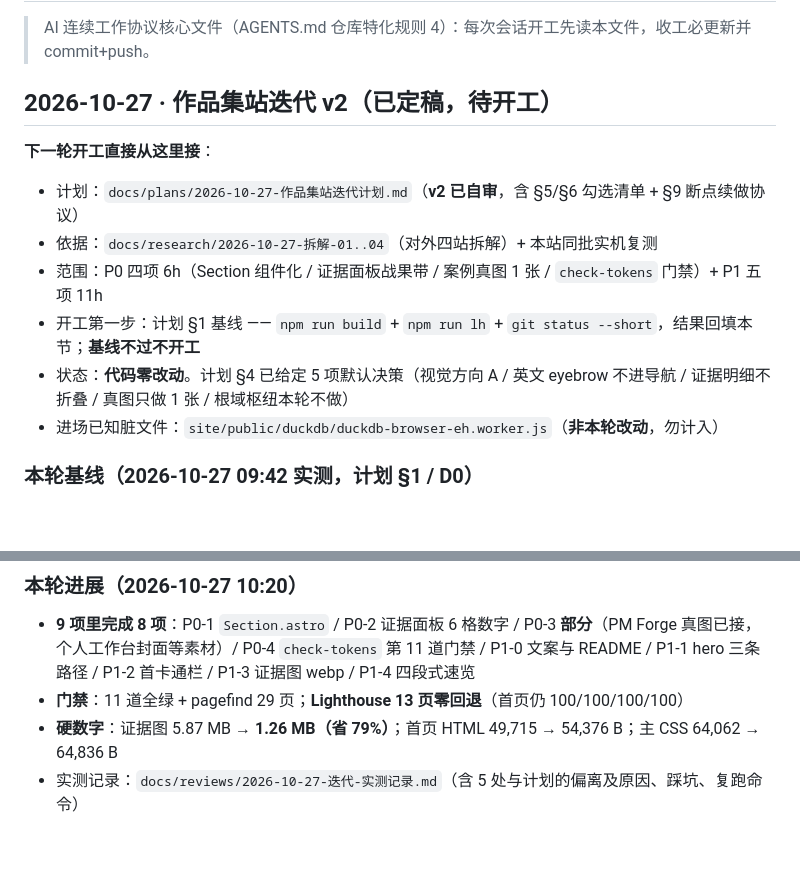
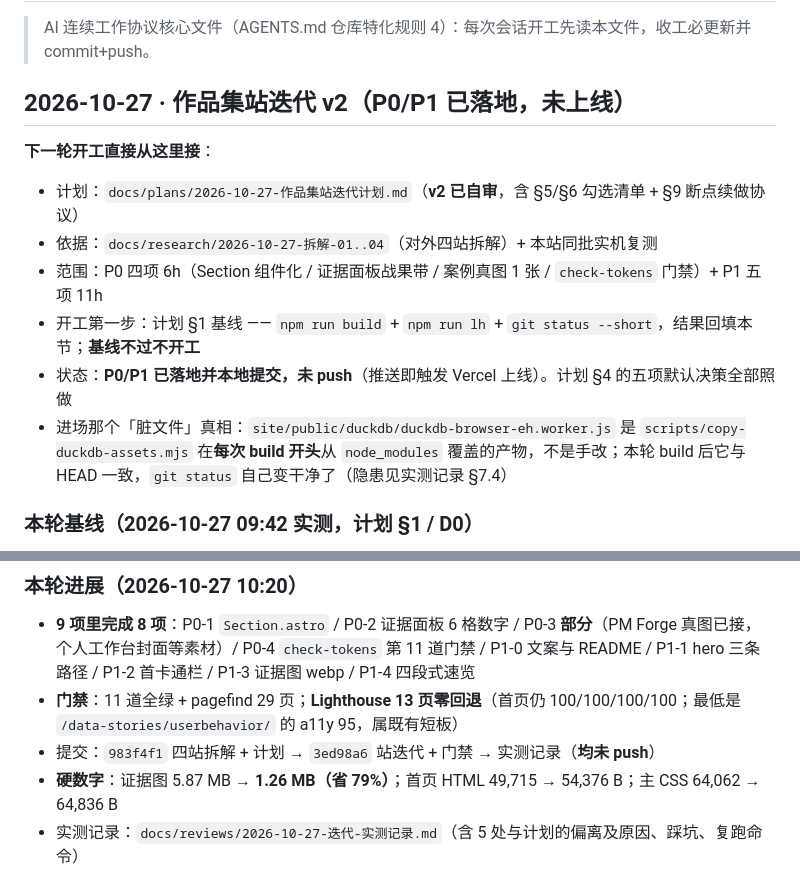
Before and after one commit to YHLLXY/pm-forge, a Markdown page: docs/STATUS.md, 2 parts joined by grey strips. GitHub-like rendering; blank space fills up the shorter version.

```diff
--- a/docs/STATUS.md
+++ b/docs/STATUS.md
@@ -2,7 +2,7 @@
 
 > AI 连续工作协议核心文件（AGENTS.md 仓库特化规则 4）：每次会话开工先读本文件，收工必更新并 commit+push。
 
-## 2026-10-27 · 作品集站迭代 v2（已定稿，待开工）
+## 2026-10-27 · 作品集站迭代 v2（P0/P1 已落地，未上线）
 
 **下一轮开工直接从这里接**：
 
@@ -10,8 +10,8 @@
 - 依据：`docs/research/2026-10-27-拆解-01..04`（对外四站拆解）+ 本站同批实机复测
 - 范围：P0 四项 6h（Section 组件化 / 证据面板战果带 / 案例真图 1 张 / `check-tokens` 门禁）+ P1 五项 11h
 - 开工第一步：计划 §1 基线 —— `npm run build` + `npm run lh` + `git status --short`，结果回填本节；**基线不过不开工**
-- 状态：**代码零改动**。计划 §4 已给定 5 项默认决策（视觉方向 A / 英文 eyebrow 不进导航 / 证据明细不折叠 / 真图只做 1 张 / 根域枢纽本轮不做）
-- 进场已知脏文件：`site/public/duckdb/duckdb-browser-eh.worker.js`（**非本轮改动**，勿计入）
+- 状态：**P0/P1 已落地并本地提交，未 push**（推送即触发 Vercel 上线）。计划 §4 的五项默认决策全部照做
+- 进场那个「脏文件」真相：`site/public/duckdb/duckdb-browser-eh.worker.js` 是 `scripts/copy-duckdb-assets.mjs` 在**每次 build 开头**从 `node_modules` 覆盖的产物，不是手改；本轮 build 后它与 HEAD 一致，`git status` 自己变干净了（隐患见实测记录 §7.4）
 
 ### 本轮基线（2026-10-27 09:42 实测，计划 §1 / D0）
 
@@ -25,7 +25,8 @@
 ### 本轮进展（2026-10-27 10:20）
 
 - **9 项里完成 8 项**：P0-1 `Section.astro` / P0-2 证据面板 6 格数字 / P0-3 **部分**（PM Forge 真图已接，个人工作台封面等素材）/ P0-4 `check-tokens` 第 11 道门禁 / P1-0 文案与 README / P1-1 hero 三条路径 / P1-2 首卡通栏 / P1-3 证据图 webp / P1-4 四段式速览
-- **门禁**：11 道全绿 + pagefind 29 页；**Lighthouse 13 页零回退**（首页仍 100/100/100/100）
+- **门禁**：11 道全绿 + pagefind 29 页；**Lighthouse 13 页零回退**（首页仍 100/100/100/100；最低是 `/data-stories/userbehavior/` 的 a11y 95，属既有短板）
+- 提交：`983f4f1` 四站拆解 + 计划 → `3ed98a6` 站迭代 + 门禁 → 实测记录（**均未 push**）
 - **硬数字**：证据图 5.87 MB → **1.26 MB（省 79%）**；首页 HTML 49,715 → 54,376 B；主 CSS 64,062 → 64,836 B
 - 实测记录：`docs/reviews/2026-10-27-迭代-实测记录.md`（含 5 处与计划的偏离及原因、踩坑、复跑命令）
 - 新增工具：`docs/tools/shots.mjs`（静态产物截图，1440/390、首屏/整页、`--eval`）、`docs/tools/shoot-url.mjs`（远程页，`--click` 跳过启动页）
```
Also changed, not shown: docs/reviews/2026-10-27-迭代-实测记录.md (+3 -2 lines).
